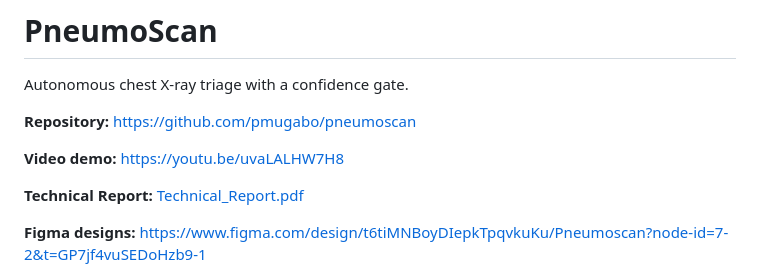
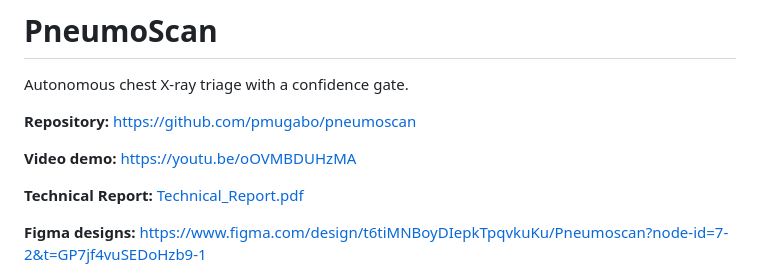
Before and after one commit to pmugabo/pneumoscan, a Markdown page: README.md, the part around the change. GitHub-like rendering.

```diff
--- a/README.md
+++ b/README.md
@@ -4,7 +4,7 @@ Autonomous chest X-ray triage with a confidence gate.
 
 **Repository:** https://github.com/pmugabo/pneumoscan
 
-**Video demo:** https://youtu.be/uvaLALHW7H8
+**Video demo:** https://youtu.be/oOVMBDUHzMA
 
 **Technical Report:** [Technical_Report.pdf](docs/Technical_Report.pdf)
 
```
